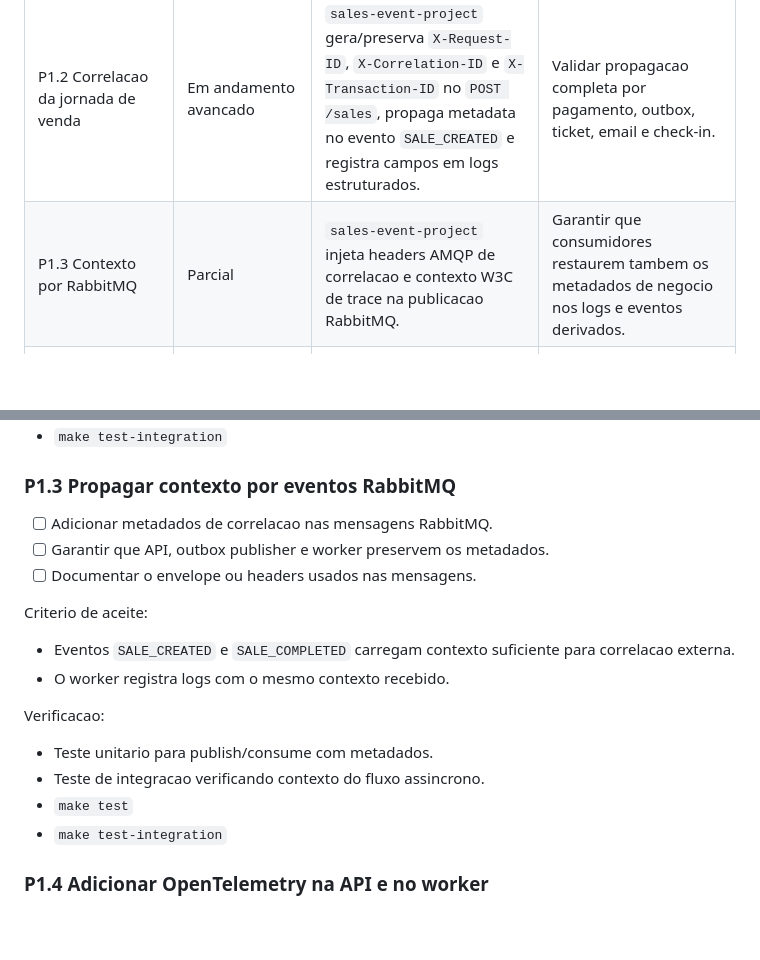
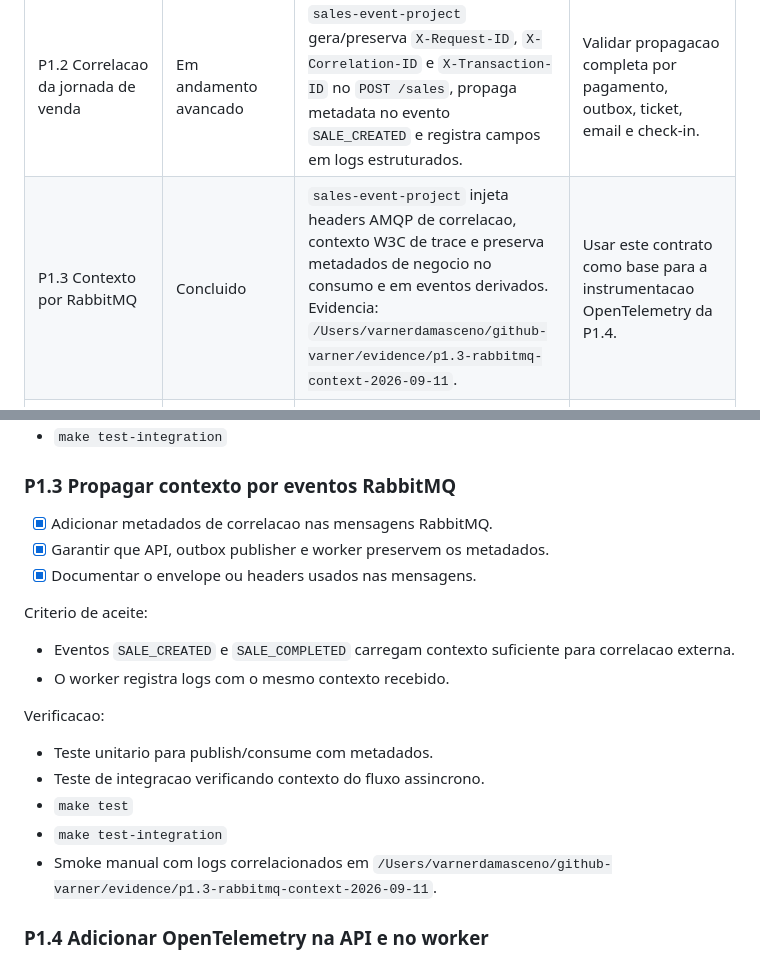
Before and after one commit to VarnerDamascenoJr/OptiFlow, a Markdown page: docs/portfolio-project-backlog.md, 2 parts joined by grey strips. GitHub-like rendering; blank space fills up the shorter version.

Commit message:
docs: mark RabbitMQ context task complete

```diff
--- a/docs/portfolio-project-backlog.md
+++ b/docs/portfolio-project-backlog.md
@@ -44,7 +44,7 @@ ja auditado entre sessoes.
 | P0.1 Convencoes compartilhadas de correlacao | Concluido | `docs/portfolio-correlation-conventions.md` define IDs, HTTP, RabbitMQ, logs, traces, metricas, eventos e jornadas. Os READMEs dos tres projetos apontam para esse contrato. | Manter o documento como fonte de verdade quando novos fluxos surgirem. |
 | P0.2 Roteiro principal da narrativa | Documentado, pendente ensaio | `docs/portfolio-demo-runbook.md` define a narrativa executavel, comandos, fluxos e evidencias esperadas dos tres projetos. | Executar o roteiro completo em ambiente local reiniciado e registrar ajustes. |
 | P1.2 Correlacao da jornada de venda | Em andamento avancado | `sales-event-project` gera/preserva `X-Request-ID`, `X-Correlation-ID` e `X-Transaction-ID` no `POST /sales`, propaga metadata no evento `SALE_CREATED` e registra campos em logs estruturados. | Validar propagacao completa por pagamento, outbox, ticket, email e check-in. |
-| P1.3 Contexto por RabbitMQ | Parcial | `sales-event-project` injeta headers AMQP de correlacao e contexto W3C de trace na publicacao RabbitMQ. | Garantir que consumidores restaurem tambem os metadados de negocio nos logs e eventos derivados. |
+| P1.3 Contexto por RabbitMQ | Concluido | `sales-event-project` injeta headers AMQP de correlacao, contexto W3C de trace e preserva metadados de negocio no consumo e em eventos derivados. Evidencia: `/Users/varnerdamasceno/github-varner/evidence/p1.3-rabbitmq-context-2026-09-11`. | Usar este contrato como base para a instrumentacao OpenTelemetry da P1.4. |
 | P1.4 OpenTelemetry no `sales-event-project` | Parcial | API e worker ja possuem configuracao OTLP opcional, nomes de servico distintos e spans de HTTP/RabbitMQ. | Cobrir spans de negocio, smoke com Collector e evidencia no Tempo/Grafana. |
 | P2.1 PostgreSQL na plataforma operacional | Parcial | `operational-observability-platform` tem primeira migration, runner, camada PostgreSQL, `.env.example` e testes de migrations/config. | Confirmar health/e2e com estado real do PostgreSQL antes de fechar o item. |
 | P2.2 IDs e logs na plataforma operacional | Em andamento avancado | Fastify gera/preserva IDs, devolve headers, adiciona `request_id`, `correlation_id` e `transaction_id` aos logs, com testes unitarios/e2e. | Incluir `trace_id` quando a instrumentacao OpenTelemetry da API entrar. |
@@ -151,9 +151,9 @@ Verificacao:
 
 ### P1.3 Propagar contexto por eventos RabbitMQ
 
-- [ ] Adicionar metadados de correlacao nas mensagens RabbitMQ.
-- [ ] Garantir que API, outbox publisher e worker preservem os metadados.
-- [ ] Documentar o envelope ou headers usados nas mensagens.
+- [x] Adicionar metadados de correlacao nas mensagens RabbitMQ.
+- [x] Garantir que API, outbox publisher e worker preservem os metadados.
+- [x] Documentar o envelope ou headers usados nas mensagens.
 
 Criterio de aceite:
 
@@ -167,6 +167,8 @@ Verificacao:
 - Teste de integracao verificando contexto do fluxo assincrono.
 - `make test`
 - `make test-integration`
+- Smoke manual com logs correlacionados em
+  `/Users/varnerdamasceno/github-varner/evidence/p1.3-rabbitmq-context-2026-09-11`.
 
 ### P1.4 Adicionar OpenTelemetry na API e no worker
 
```
